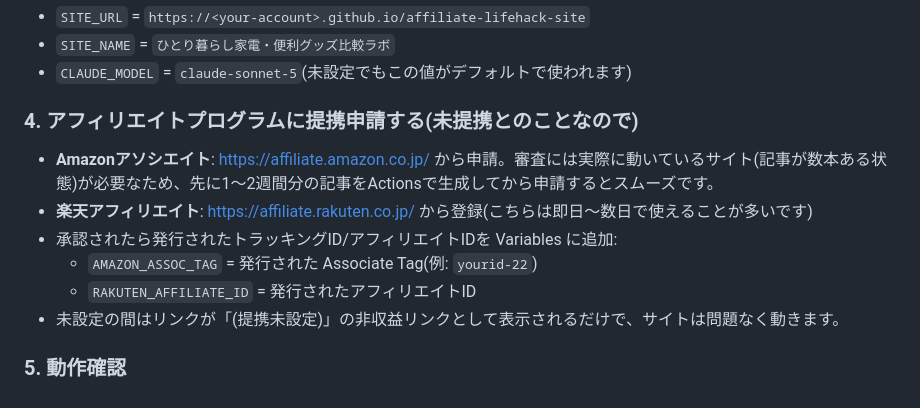
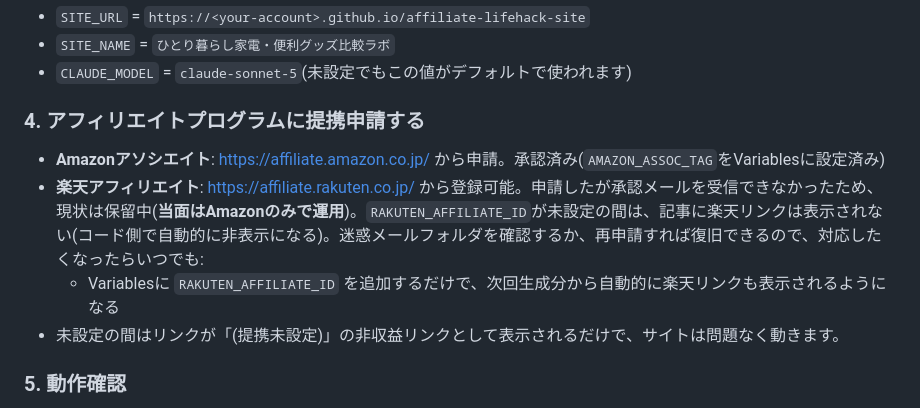
Before and after one commit to adadad63070137-CPU/affiliate-lifehack-site, a Markdown page: README.md, the part around the change. Rendered like a GitHub page.

Commit message:
Document Amazon-only status in README (Rakuten pending email issue)

```diff
--- a/README.md
+++ b/README.md
@@ -59,12 +59,10 @@ Claude Codeはアカウント作成やパスワード入力を代行できない
 - `SITE_NAME` = `ひとり暮らし家電・便利グッズ比較ラボ`
 - `CLAUDE_MODEL` = `claude-sonnet-5`(未設定でもこの値がデフォルトで使われます)
 
-### 4. アフィリエイトプログラムに提携申請する(未提携とのことなので)
-- **Amazonアソシエイト**: https://affiliate.amazon.co.jp/ から申請。審査には実際に動いているサイト(記事が数本ある状態)が必要なため、先に1〜2週間分の記事をActionsで生成してから申請するとスムーズです。
-- **楽天アフィリエイト**: https://affiliate.rakuten.co.jp/ から登録(こちらは即日〜数日で使えることが多いです)
-- 承認されたら発行されたトラッキングID/アフィリエイトIDを Variables に追加:
-  - `AMAZON_ASSOC_TAG` = 発行された Associate Tag(例: `yourid-22`)
-  - `RAKUTEN_AFFILIATE_ID` = 発行されたアフィリエイトID
+### 4. アフィリエイトプログラムに提携申請する
+- **Amazonアソシエイト**: https://affiliate.amazon.co.jp/ から申請。承認済み(`AMAZON_ASSOC_TAG`をVariablesに設定済み)
+- **楽天アフィリエイト**: https://affiliate.rakuten.co.jp/ から登録可能。申請したが承認メールを受信できなかったため、現状は保留中(**当面はAmazonのみで運用**)。`RAKUTEN_AFFILIATE_ID`が未設定の間は、記事に楽天リンクは表示されない(コード側で自動的に非表示になる)。迷惑メールフォルダを確認するか、再申請すれば復旧できるので、対応したくなったらいつでも:
+  - Variablesに `RAKUTEN_AFFILIATE_ID` を追加するだけで、次回生成分から自動的に楽天リンクも表示されるようになる
 - 未設定の間はリンクが「(提携未設定)」の非収益リンクとして表示されるだけで、サイトは問題なく動きます。
 
 ### 5. 動作確認
```
